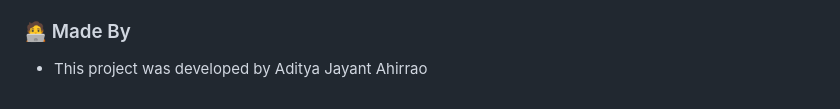
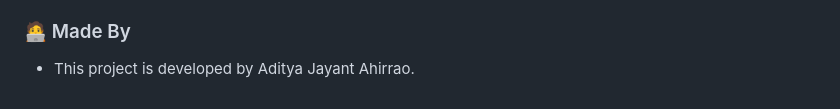
Before and after one commit to Aditya728-ace/Student-Progress-Monitering, a Markdown page: README.md, the part around the change. Drawn GitHub-style.

```diff
--- a/README.md
+++ b/README.md
@@ -42,4 +42,4 @@ This project is a comprehensive web application designed to facilitate quiz mana
 *   **Data Export:** CSV generation 📄
 
 ### 🧑‍💻 Made By
-* This project was developed by Aditya Jayant Ahirrao
+* This project is developed by Aditya Jayant Ahirrao.
```
